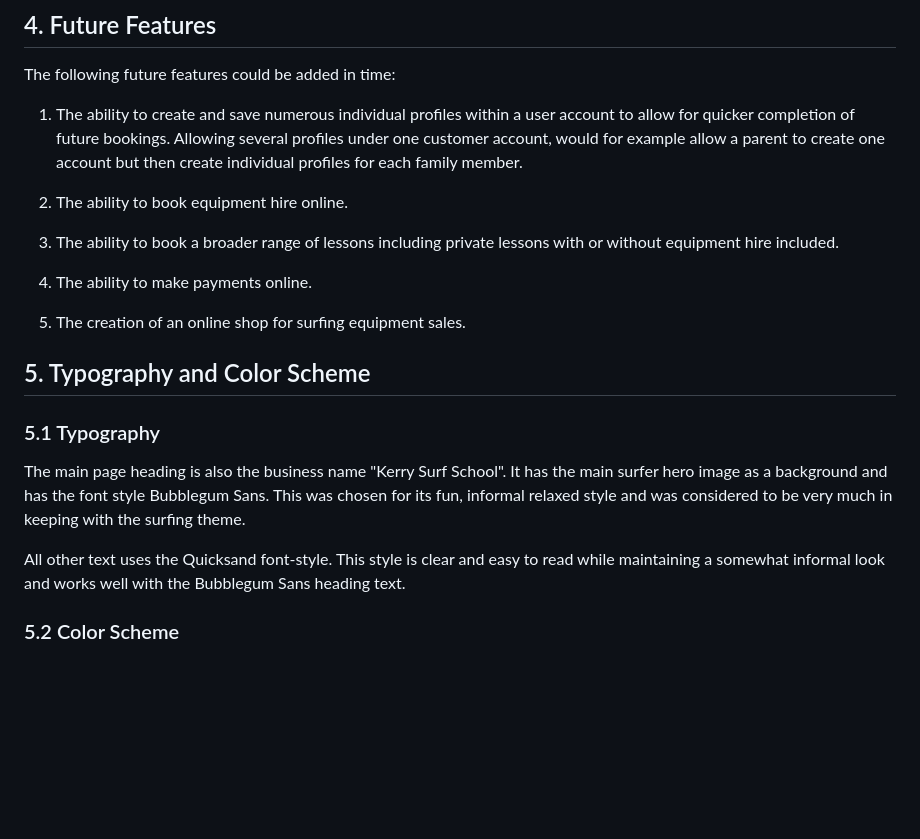
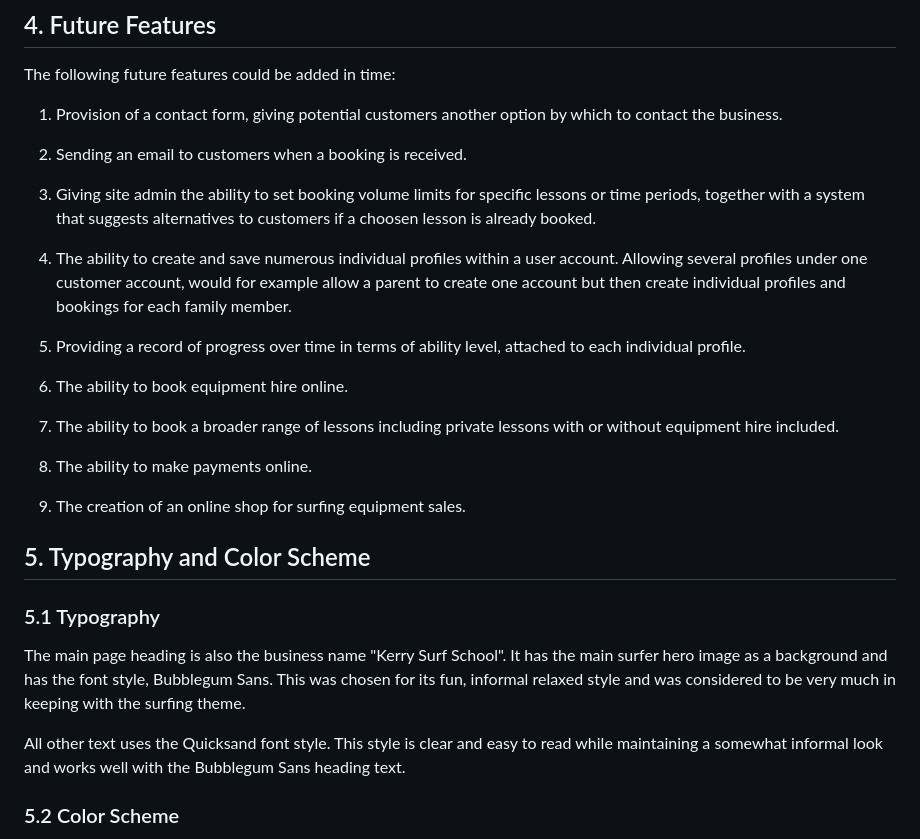
Before and after one commit to fenton1000/mf-portfolio-four-kerry-surf-school, a Markdown page: README.md, the part around the change printed below. Drawn GitHub-style; blank space fills up the shorter version.

Commit message:
Update the future features section

```diff
--- a/README.md
+++ b/README.md
@@ -226,23 +226,31 @@ alt="wireframe of the view bookings section"></details>
 
 The following future features could be added in time:
 
-1. The ability to create and save numerous individual profiles within a user account to allow for quicker completion of future bookings. Allowing several profiles under one customer account, would for example allow a parent to create one account but then create individual profiles for each family member.
+1. Provision of a contact form, giving potential customers another option by which to contact the business.
 
-2. The ability to book equipment hire online.
+2. Sending an email to customers when a booking is received.
 
-3. The ability to book a broader range of lessons including private lessons with or without equipment hire included.
+3. Giving site admin the ability to set booking volume limits for specific lessons or time periods, together with a system that suggests alternatives to customers if a choosen lesson is already booked.
 
-4. The ability to make payments online.
+4. The ability to create and save numerous individual profiles within a user account. Allowing several profiles under one customer account, would for example allow a parent to create one account but then create individual profiles and bookings for each family member.
 
-5. The creation of an online shop for surfing equipment sales.
+5. Providing a record of progress over time in terms of ability level, attached to each individual profile.
+
+6. The ability to book equipment hire online.
+
+7. The ability to book a broader range of lessons including private lessons with or without equipment hire included.
+
+8. The ability to make payments online.
+
+9. The creation of an online shop for surfing equipment sales.
 
 ## 5. Typography and Color Scheme
 
 ### 5.1 Typography
 
-The main page heading is also the business name "Kerry Surf School". It has the main surfer hero image as a background and has the font style Bubblegum Sans. This was chosen for its fun, informal relaxed style and was considered to be very much in keeping with the surfing theme.
+The main page heading is also the business name "Kerry Surf School". It has the main surfer hero image as a background and has the font style, Bubblegum Sans. This was chosen for its fun, informal relaxed style and was considered to be very much in keeping with the surfing theme.
 
-All other text uses the Quicksand font-style. This style is clear and easy to read while maintaining a somewhat informal look and works well with the Bubblegum Sans heading text.
+All other text uses the Quicksand font style. This style is clear and easy to read while maintaining a somewhat informal look and works well with the Bubblegum Sans heading text.
 
 ### 5.2 Color Scheme
 
```
Also changed, not shown: other parts of README.md (+1 -1 lines).
